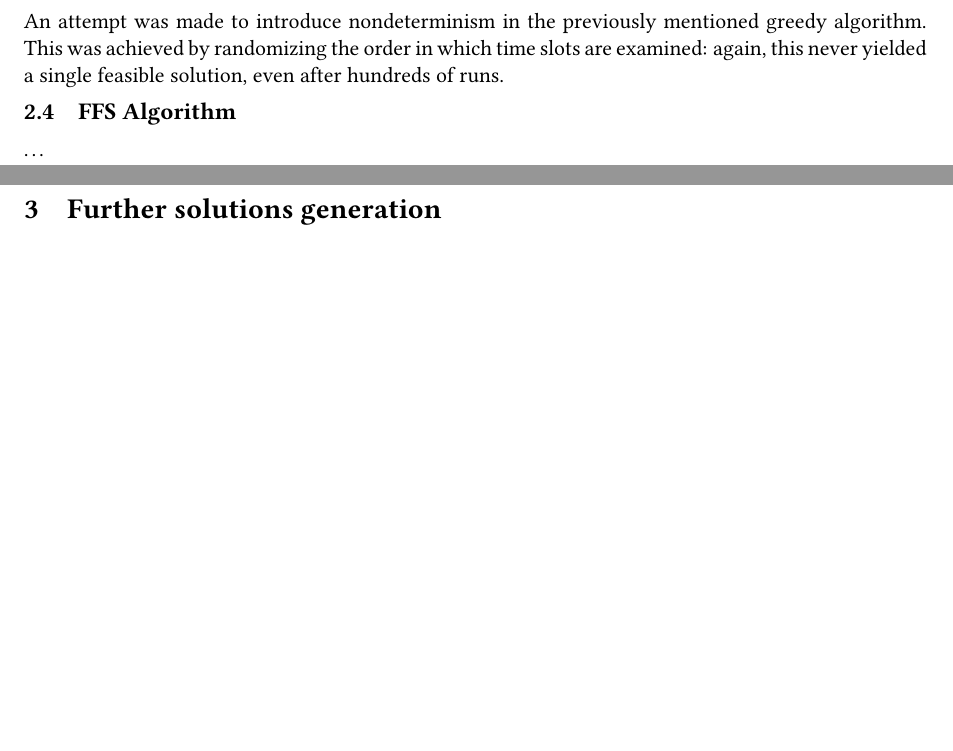
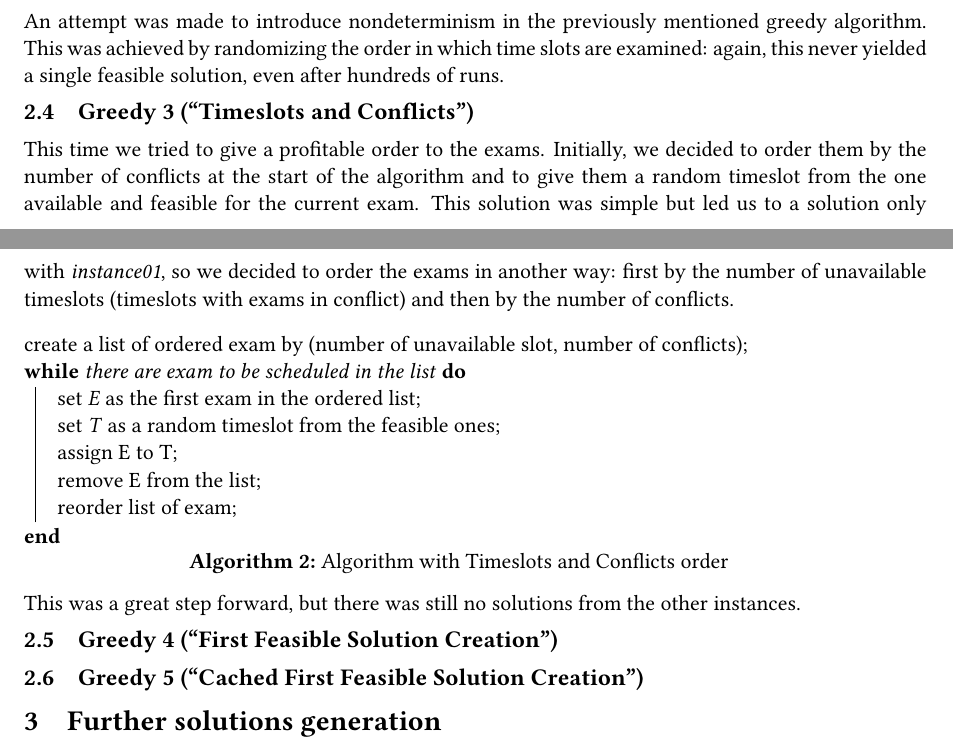
Before and after one commit to PieroMacaluso/ETPsolver_OMAMZ_group09, a LaTeX document (relazione-finale/ETPreport_OMAMZ_group09.tex): two parts of pages 1 and 2 of 2, joined at a grey line, cut so that both start at the same text, the shorter picture padded with empty space. Compiled offline with pdfLaTeX.

Commit message:
Work advance in the report

```diff
--- a/relazione-finale/ETPreport_OMAMZ_group09.tex
+++ b/relazione-finale/ETPreport_OMAMZ_group09.tex
@@ -85,9 +85,33 @@
 
 	An attempt was made to introduce nondeterminism in the previously mentioned greedy algorithm. This was achieved by randomizing the order in which time slots are examined: again, this never yielded a single feasible solution, even after hundreds of runs.
 
-	\subsection{FFS Algorithm}
+	\subsection{Greedy 3 (``Timeslots and Conflicts'')}
 
-	\dots
+	This time we tried to give a profitable order to the exams. Initially, we decided to order them by the number of conflicts at the start of the algorithm and to give them a random timeslot from the one available and feasible for the current exam. This solution was simple but led us to a solution only with \textit{instance01}, so we decided to order the exams in another way: first by the number of unavailable timeslots (timeslots with exams in conflict) and then by the number of conflicts.
+
+	\begin{algorithm}[H]
+		%\KwData{dati}
+		%\KwResult{risultato}
+		%initialization\;
+		create a list of ordered exam by (number of unavailable slot, number of conflicts)\;
+		\While{there are exam to be scheduled in the list}{
+			set \textit{E} as the first exam in the ordered list\;
+			set \textit{T} as a random timeslot from the feasible ones\;
+			assign E to T\;
+			remove E from the list\;
+			reorder list of exam\;
+		}
+		\caption{Algorithm with Timeslots and Conflicts order}
+	\end{algorithm}
+
+	This was a great step forward, but there was still no solutions from the other instances.
+
+
+	\subsection{Greedy 4 (``First Feasible Solution Creation'')}
+
+	\subsection{Greedy 5 (``Cached First Feasible Solution Creation'')}
+
+
 
 	\section{Further solutions generation}
 
```
